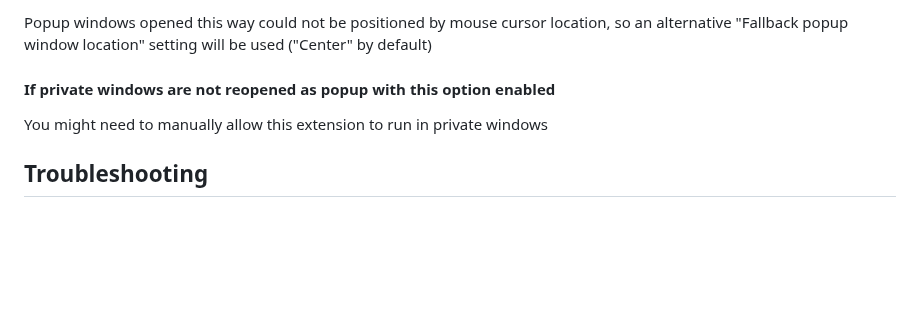
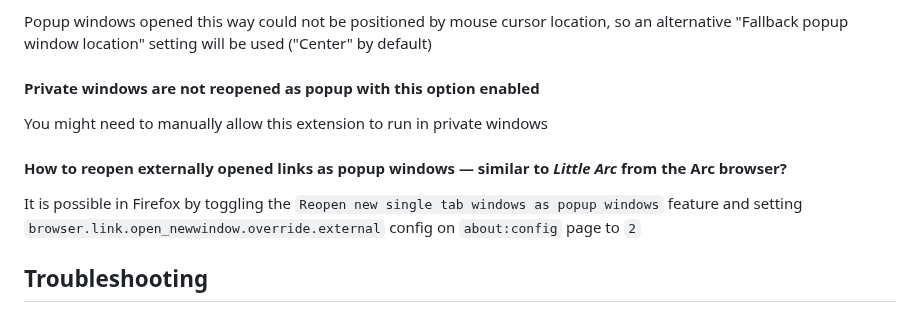
Before and after one commit to emvaized/open-in-popup-window-extension, a Markdown page: README.md, the part around the change. Drawn GitHub-style; blank space fills up the shorter version.

```diff
--- a/README.md
+++ b/README.md
@@ -70,9 +70,13 @@ This way it can operate with links, which it couldn't access otherwise, for exam
 
 Popup windows opened this way could not be positioned by mouse cursor location, so an alternative "Fallback popup window location" setting will be used ("Center" by default)
 
-#### If private windows are not reopened as popup with this option enabled
+#### Private windows are not reopened as popup with this option enabled
 
 You might need to manually allow this extension to run in private windows
+
+#### How to reopen externally opened links as popup windows — similar to _Little Arc_ from the Arc browser?
+
+It is possible in Firefox by toggling the `Reopen new single tab windows as popup windows` feature and setting `browser.link.open_newwindow.override.external` config on `about:config` page to `2`
 
 ## Troubleshooting
 - ⚠️ If "Open by drag" and "Shift+click to open" options not working, or the popup window always gets positioned in the top left corner no matter the placement settings, please make sure you gave extension all permissions to run on every page you visit!
```
